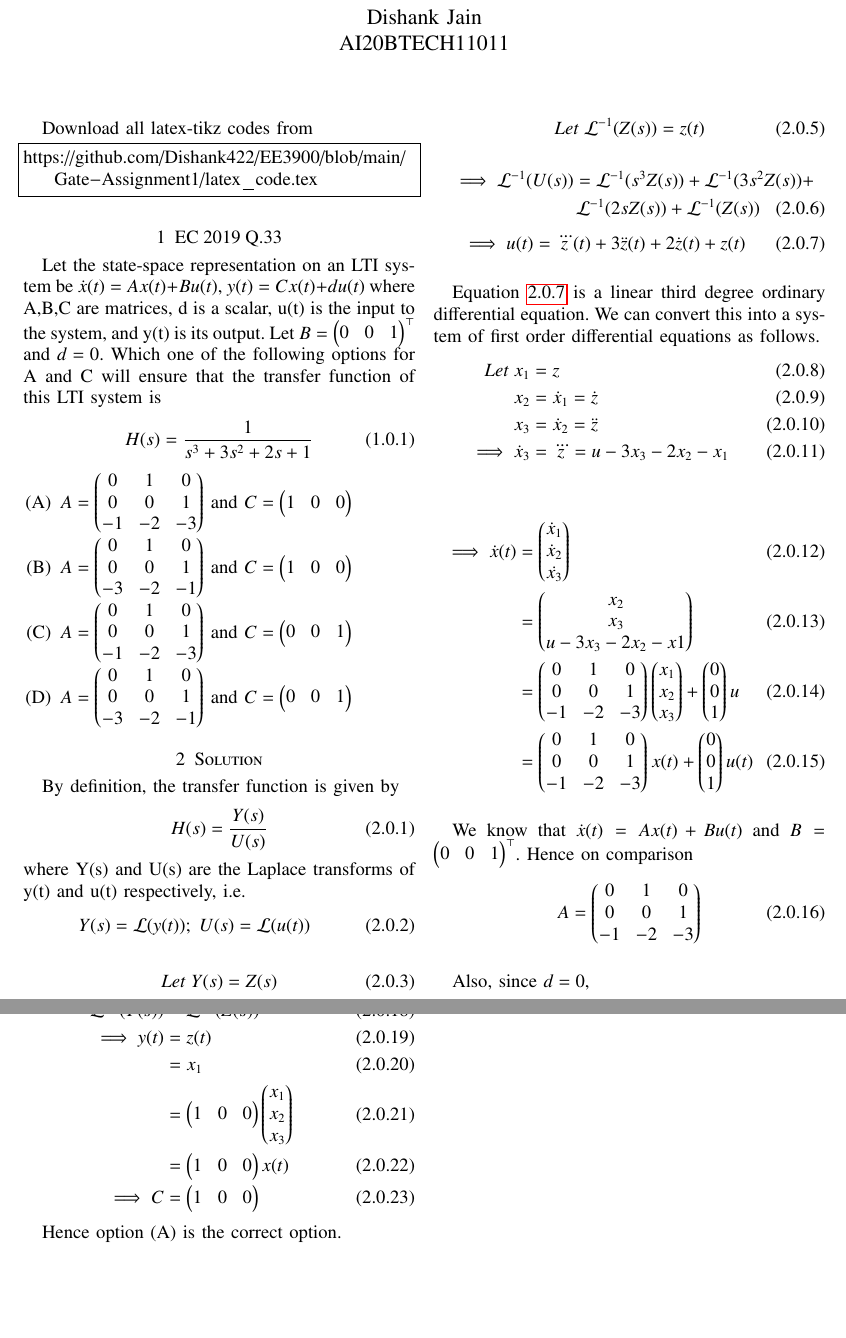
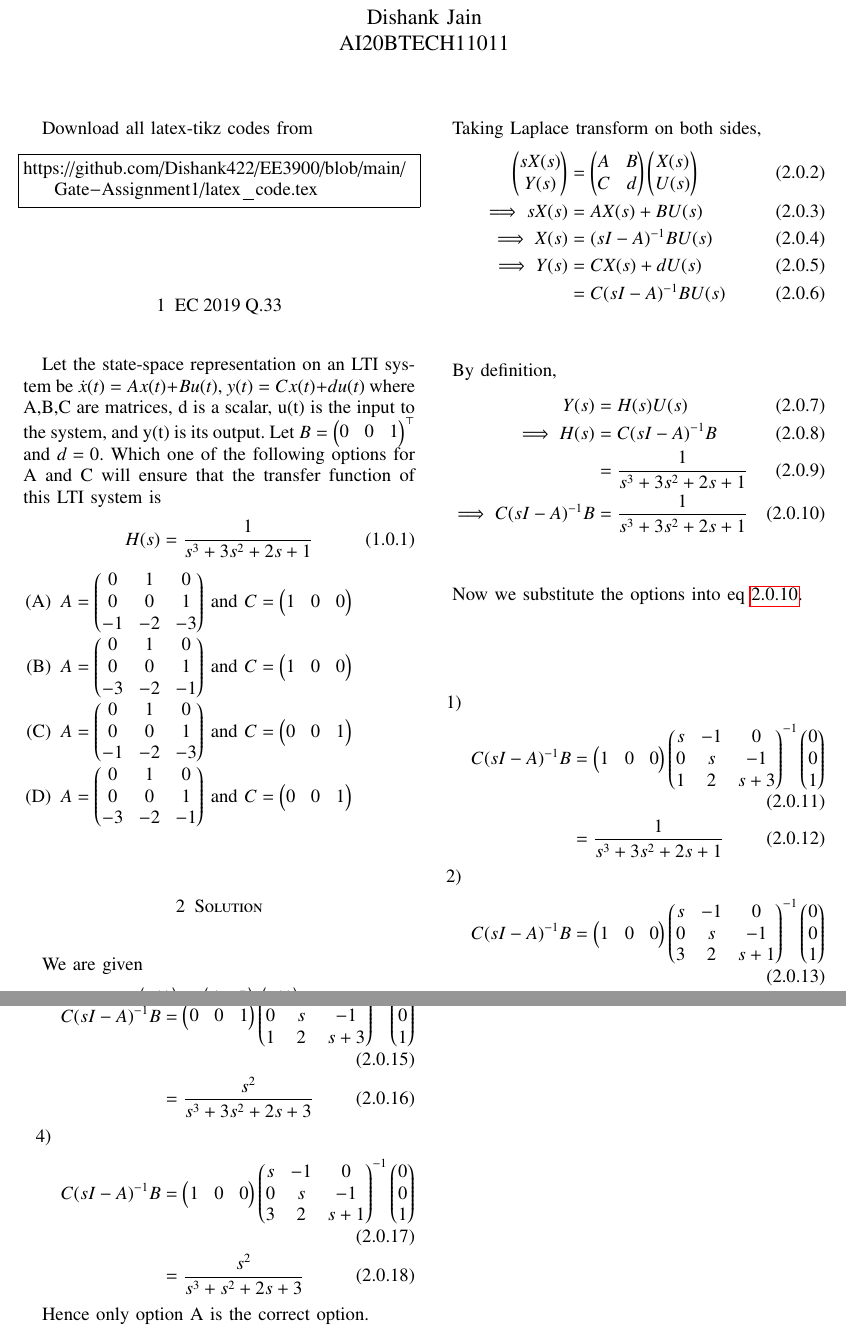
Before and after one commit to Dishank422/EE3900, a LaTeX problem sheet (Gate-Assignment1/Gate_Assignment1.tex): two parts of pages 1 and 2 of 2, joined at a grey line, cut so that both start at the same text, the shorter picture padded with empty space. Compiled offline with pdfLaTeX.

Commit message:
gate assignment 1 changed approach

```diff
--- a/Gate-Assignment1/Gate_Assignment1.tex
+++ b/Gate-Assignment1/Gate_Assignment1.tex
@@ -166,52 +166,45 @@ Let the state-space representation on an LTI system be $\dot{x}(t) = Ax(t)+Bu(t)
 
 \section{Solution}
 
-By definition, the transfer function is given by
+We are given
 \begin{equation}
-    H(s) = \dfrac{Y(s)}{U(s)}
-\end{equation}
-where Y(s) and U(s) are the Laplace transforms of y(t) and u(t) respectively, i.e.
-\begin{equation}
-    Y(s) = \mathcal{L}(y(t)); \;U(s) = \mathcal{L}(u(t))
+    \myvec{\dot{x}(t)\\y(t)} = \myvec{A & B\\C & d}\myvec{x(t)\\u(t)}
 \end{equation}
 
-\begin{equation}
-    Let \; Y(s) = Z(s)
-    \label{z}
-\end{equation}
-\begin{equation}
-    \implies U(s) = (s^3+3s^2+2s+1)Z(s)
-\end{equation}
-\begin{equation}
-    Let \;\mathcal{L}^{-1}(Z(s)) = z(t)
-\end{equation}
-\begin{multline}
-    \implies \mathcal{L}^{-1}(U(s)) = \mathcal{L}^{-1}(s^3Z(s))+\mathcal{L}^{-1}(3s^2Z(s))+\\\mathcal{L}^{-1}(2sZ(s))+\mathcal{L}^{-1}(Z(s))
-\end{multline}
-\begin{equation}
-     \implies u(t) = \dddot{z}(t)+3\ddot{z}(t)+2\dot{z}(t)+z(t)
-     \label{3ddiffeq}
-\end{equation}
-
-Equation \ref{3ddiffeq} is a linear third degree ordinary differential equation. We can convert this into a system of first order differential equations as follows.
+Taking Laplace transform on both sides,
 \begin{align}
-    Let\; x_1 &= z\\
-    x_2 &= \dot{x}_1 = \dot{z}\\
-    x_3 &= \dot{x}_2 = \ddot{z}\\
-    \implies \dot{x}_3 &= \dddot{z} = u - 3x_3 - 2x_2 - x_1
+    \myvec{sX(s)\\Y(s)} &= \myvec{A & B\\ C & d}\myvec{X(s)\\U(s)}\\
+    \implies sX(s) &= AX(s)+BU(s)\\
+    \implies X(s) &= (sI-A)^{-1} BU(s)\\
+    \implies Y(s) &= CX(s)+dU(s)\\
+                  &= C(sI-A)^{-1} BU(s)
 \end{align}
 
+By definition,
 \begin{align}
-    \implies \dot{x}(t) &= \begin{pmatrix} \dot{x}_1\\\dot{x}_2\\\dot{x_3}\end{pmatrix} \\
-                        &= \begin{pmatrix} x_2\\x_3\\u-3x_3-2x_2-x1\end{pmatrix}\\
-                        &= \begin{pmatrix}0 & 1 & 0\\ 0 & 0 & 1 \\ -1 & -2 & -3 \end{pmatrix} \begin{pmatrix}x_1\\x_2\\x_3\end{pmatrix}+\begin{pmatrix}0 \\ 0 \\ 1\end{pmatrix}u\\
-                        &= \begin{pmatrix}0 & 1 & 0\\ 0 & 0 & 1 \\ -1 & -2 & -3 \end{pmatrix}x(t) + \begin{pmatrix}0 \\ 0 \\ 1\end{pmatrix}u(t)
+    Y(s) &= H(s)U(s)\\
+    \implies H(s) &= C(sI-A)^{-1} B\\
+                  &= \dfrac{1}{s^3+3s^2+2s+1}\\
+    \implies C(sI-A)^{-1} B &= \dfrac{1}{s^3+3s^2+2s+1}\label{result}
 \end{align}
 
-We know that $\dot{x}(t) = Ax(t)+Bu(t)$ and $B = \begin{pmatrix} 0 & 0 &  1\end{pmatrix}^\top$. Hence on comparison
-\begin{equation}
-    A = \begin{pmatrix}0 & 1 & 0\\ 0 & 0 & 1 \\ -1 & -2 & -3 \end{pmatrix}
-\end{equation}
+Now we substitute the options into eq \ref{result}.
+\begin{enumerate}
+    \item \begin{align}
+        C(sI-A)^{-1} B &= \myvec{1 & 0 & 0}\myvec{s & -1 & 0 \\ 0 & s & -1\\ 1 & 2 & s+3}^{-1}\myvec{0 \\0 \\1}\\
+        &= \dfrac{1}{s^3+3s^2+2s+1}
+    \end{align}
+    \item \begin{align}
+        C(sI-A)^{-1} B &= \myvec{1 & 0 & 0}\myvec{s & -1 & 0 \\ 0 & s & -1\\ 3 & 2 & s+1}^{-1}\myvec{0 \\0 \\1}\\
+        &= \dfrac{1}{s^3+s^2+2s+3}
+    \end{align}
+    \item \begin{align}
+        C(sI-A)^{-1} B &= \myvec{0 & 0 & 1}\myvec{s & -1 & 0 \\ 0 & s & -1\\ 1 & 2 & s+3}^{-1}\myvec{0 \\0 \\1}\\
+        &= \dfrac{s^2}{s^3+3s^2+2s+3}
+    \end{align}
+    \item \begin{align}
+        C(sI-A)^{-1} B &= \myvec{1 & 0 & 0}\myvec{s & -1 & 0 \\ 0 & s & -1\\ 3 & 2 & s+1}^{-1}\myvec{0 \\0 \\1}\\
+        &= \dfrac{s^2}{s^3+s^2+2s+3}
+    \end{align}
+\end{enumerate}
 
-Also, since $d=0$,
-\begin{equation}
@@ -222,15 +211,2 @@ But from \ref{z},
-    \mathcal{L}^{-1}(Y(s)) &= \mathcal{L}^{-1}(Z(s))\\
-    \implies y(t) &= z(t)\\
-                  &= x_1\\
-                  &= \begin{pmatrix}1 & 0 & 0\end{pmatrix} \begin{pmatrix}x_1\\x_2\\x_3\end{pmatrix}\\
-                  &= \begin{pmatrix}1 & 0 & 0\end{pmatrix}x(t)\\
-    \implies C &= \begin{pmatrix}1 & 0 & 0\end{pmatrix}
-\end{align}
-
-Hence option (A) is the correct option.
-%\begin{figure}[!h]
-%         \includegraphics[width=\columnwidth]{figure.png}
-%         \caption{Plot of the line}
-%         \label{plot}
-%\end{figure}
+Hence only option A is the correct option.
 \end{document}
```
Also changed, not shown: Gate-Assignment1/Gate_Assignment1.pdf, Gate-Assignment1/Gate_Assignment1.tex (4 more changed lines).
